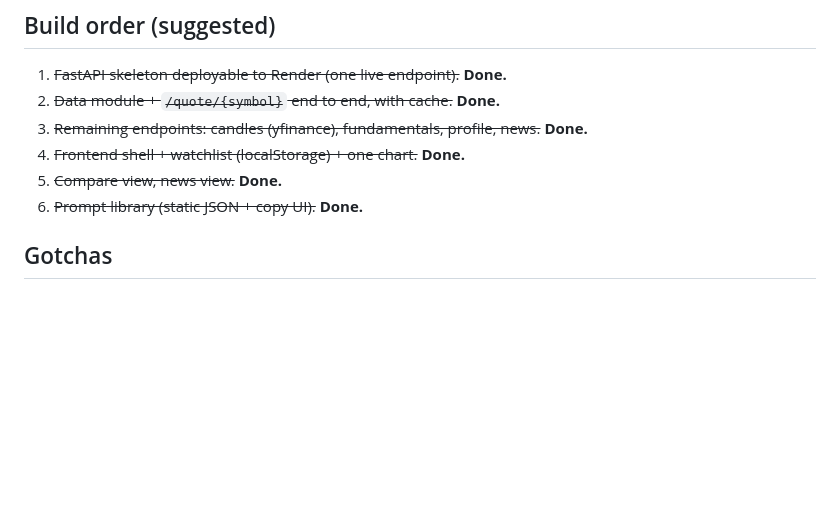
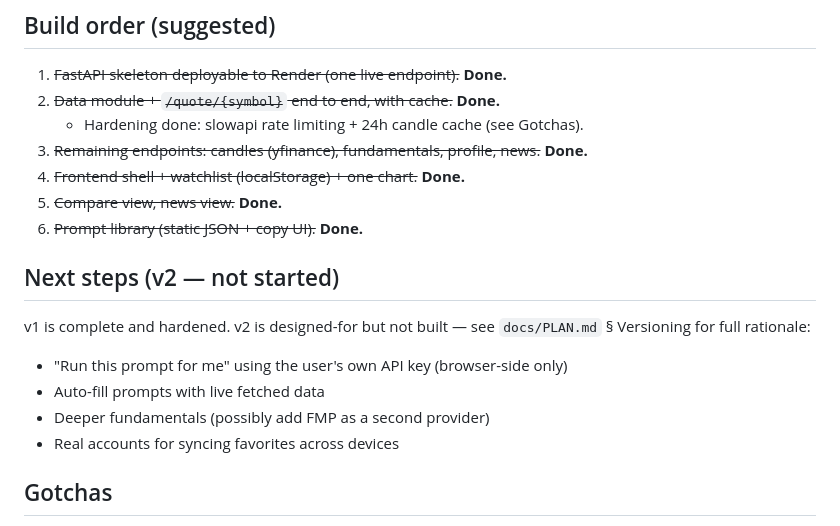
Before and after one commit to Nickeniklas/finance-fun, a Markdown page: CLAUDE.md, the part around the change. Rendered like a GitHub page; blank space fills up the shorter version.

```diff
--- a/CLAUDE.md
+++ b/CLAUDE.md
@@ -63,10 +63,19 @@ a price line chart, and a curated copy-only prompt library. See `docs/PLAN.md`.
 ## Build order (suggested)
 1. ~~FastAPI skeleton deployable to Render (one live endpoint).~~ **Done.**
 2. ~~Data module + `/quote/{symbol}` end to end, with cache.~~ **Done.**
+   - Hardening done: slowapi rate limiting + 24h candle cache (see Gotchas).
 3. ~~Remaining endpoints: candles (yfinance), fundamentals, profile, news.~~ **Done.**
 4. ~~Frontend shell + watchlist (localStorage) + one chart.~~ **Done.**
 5. ~~Compare view, news view.~~ **Done.**
 6. ~~Prompt library (static JSON + copy UI).~~ **Done.**
+
+## Next steps (v2 — not started)
+v1 is complete and hardened. v2 is designed-for but not built — see `docs/PLAN.md`
+§ Versioning for full rationale:
+- "Run this prompt for me" using the user's own API key (browser-side only)
+- Auto-fill prompts with live fetched data
+- Deeper fundamentals (possibly add FMP as a second provider)
+- Real accounts for syncing favorites across devices
 
 ## Gotchas
 - **Candles use yfinance — do not "fix" this.** Finnhub's free tier returns 403 for
```
Also changed, not shown: README.md (+5 -2 lines).
